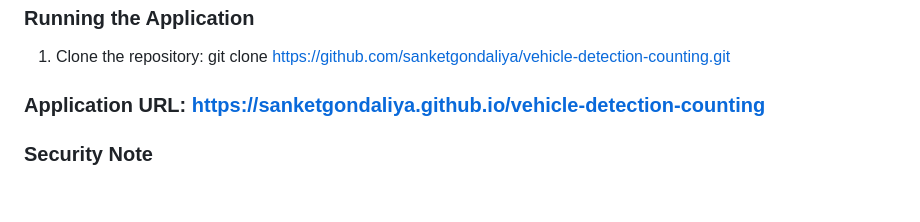
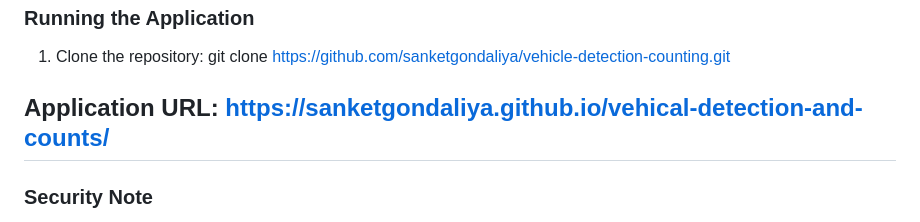
Before and after one commit to Sanketgondaliya/vehical-detection-and-counts, a Markdown page: README.md, the part around the change. GitHub-like rendering; blank space fills up the shorter version.

```diff
--- a/README.md
+++ b/README.md
@@ -53,7 +53,7 @@ This web application performs vehicle detection and counting on uploaded images
 ### Running the Application
 1. Clone the repository: git clone https://github.com/sanketgondaliya/vehicle-detection-counting.git
 
-###  Application URL: https://sanketgondaliya.github.io/vehicle-detection-counting
+##  Application URL: https://sanketgondaliya.github.io/vehical-detection-and-counts/
 
 
 ### Security Note
```
